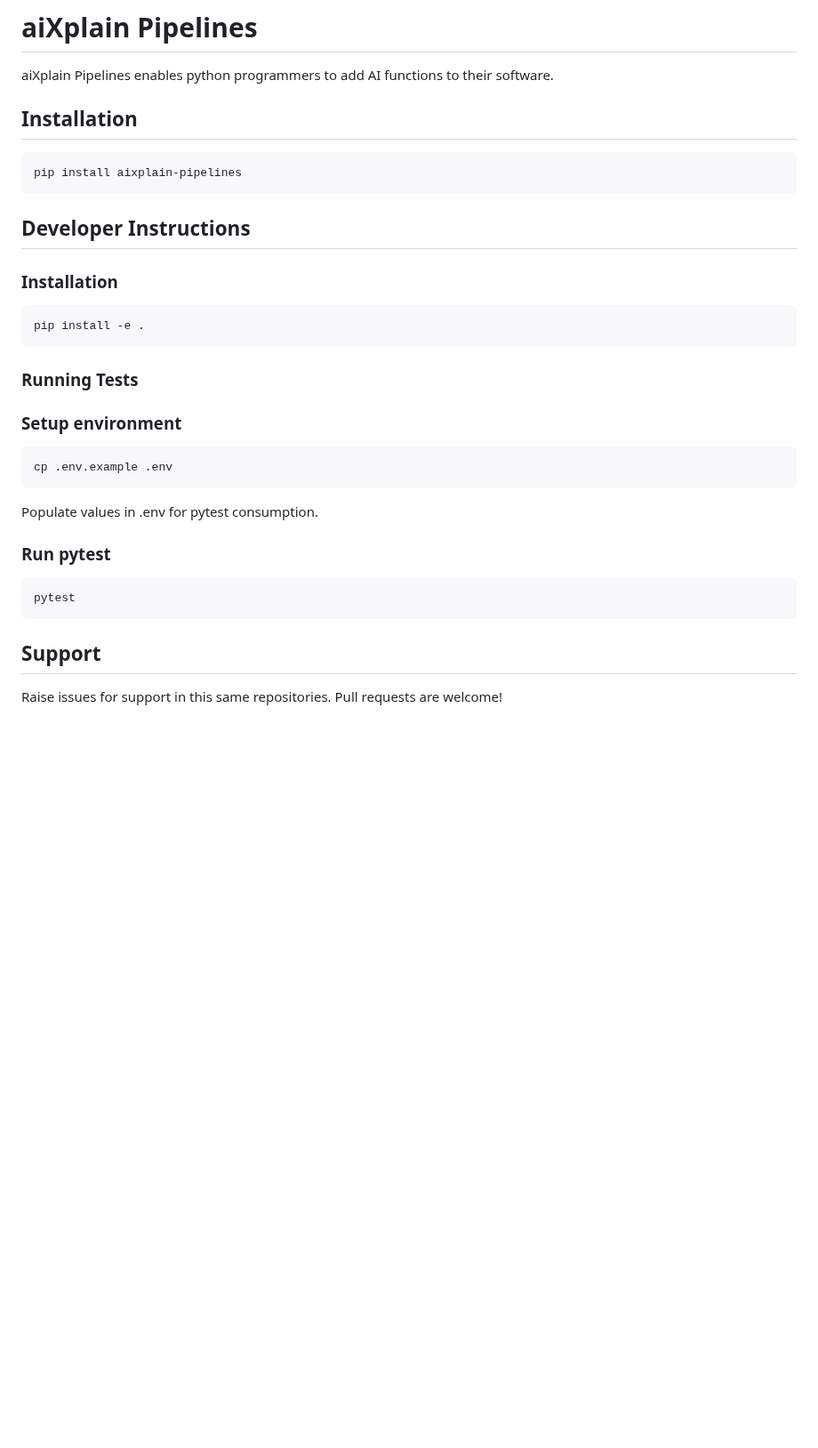
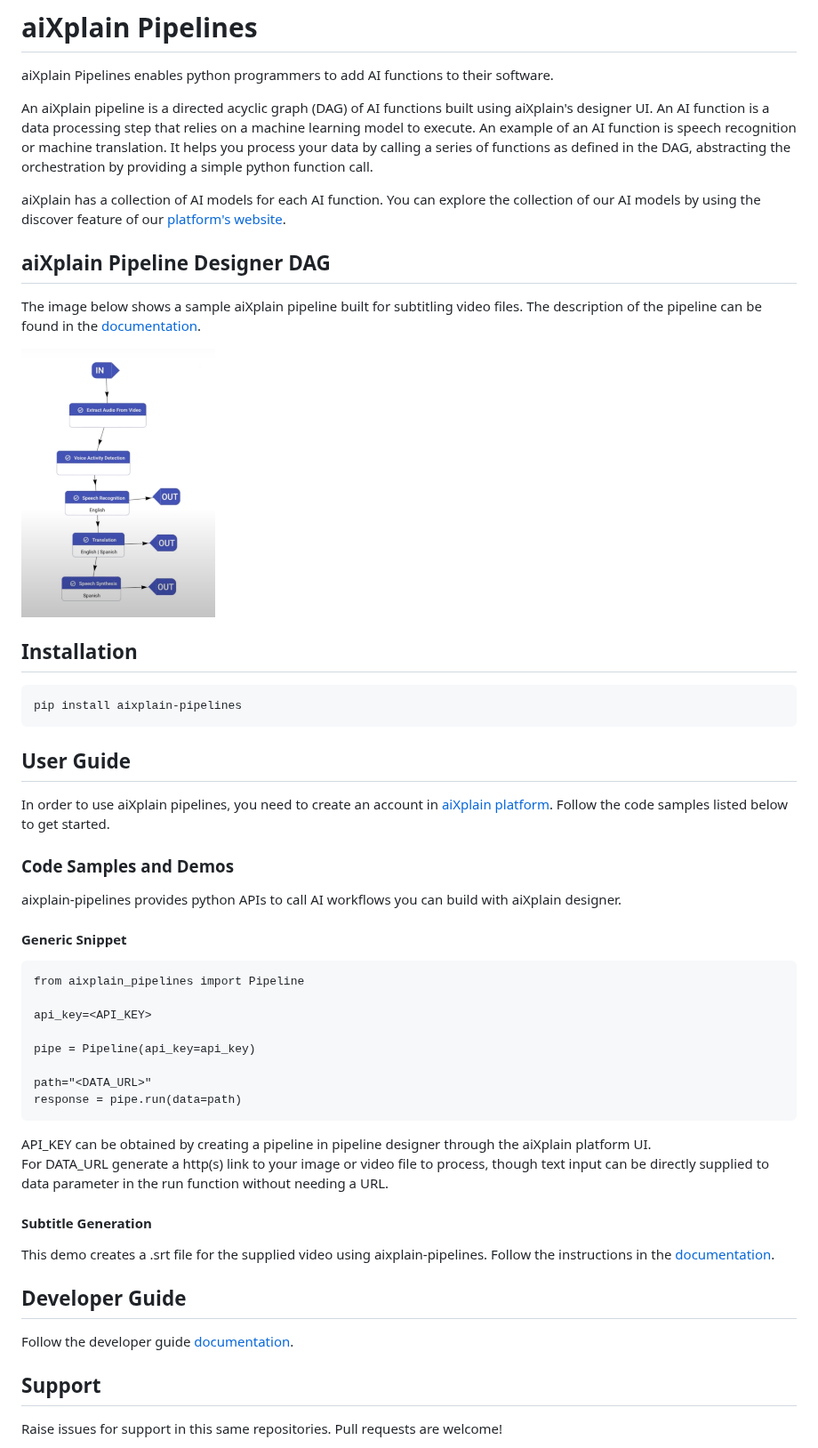
Before and after one commit to aixplain/aiXplain, a Markdown page: README.md, the part around the change. Shown at 89% size. Drawn GitHub-style; pictures changed too: docs/assets/designer-subtitling-sample.png (added); blank space fills up the shorter version.

Commit message:
Further documentation to get a user started (#2)
* Further documentation to get a user started

* Adds missing image file

* Addressing review comments

````diff
--- a/README.md
+++ b/README.md
@@ -2,33 +2,55 @@
 
 aiXplain Pipelines enables python programmers to add AI functions
 to their software.
+
+An aiXplain pipeline is a directed acyclic graph (DAG) of AI functions built using aiXplain's designer UI. An AI function is a data processing step that relies on a machine learning model to execute. An example of an AI function is speech recognition or machine translation. It helps you process your data by calling a series of functions as defined in the DAG, abstracting the orchestration by providing a simple python function call.
+
+aiXplain has a collection of AI models for each AI function. You can explore the collection of our AI models by using the discover feature of our [platform's website](https://platform.aixplain.com/).
+
+## aiXplain Pipeline Designer DAG
+
+The image below shows a sample aiXplain pipeline built for subtitling video files. The description of the pipeline can be found in the [documentation](docs/samples/subtitle_generator/README.md).
+
+<img src="docs/assets/designer-subtitling-sample.png" width=25% height=25%>
+
 
 ## Installation
 
 ```
 pip install aixplain-pipelines
 ```
-## Developer Instructions
 
-### Installation
+## User Guide
+
+In order to use aiXplain pipelines, you need to create an account in [aiXplain platform](https://platform.aixplain.com/). Follow the code samples listed below to get started.
+
+### Code Samples and Demos
+
+aixplain-pipelines provides python APIs to call AI workflows you can build with aiXplain designer.
+
+#### Generic Snippet
+
 ```
-pip install -e .
+from aixplain_pipelines import Pipeline
+
+api_key=<API_KEY>
+
+pipe = Pipeline(api_key=api_key)
+
+path="<DATA_URL>"
+response = pipe.run(data=path)
 ```
 
-### Running Tests
-### Setup environment
+API_KEY can be obtained by creating a pipeline in pipeline designer through the aiXplain platform UI.
+For DATA_URL generate a http(s) link to your image or video file to process, though text input can be directly supplied to data parameter in the run function without needing a URL.
 
-```
-cp .env.example .env
-```
+#### Subtitle Generation
 
-Populate values in .env for pytest consumption.
+This demo creates a .srt file for the supplied video using aixplain-pipelines. Follow the instructions in the [documentation](docs/samples/subtitle_generator/README.md).
 
-### Run pytest
+## Developer Guide
 
-```
-pytest
-```
+Follow the developer guide [documentation](docs/development/developer_guide.md).
 
 ## Support
 
````
Also changed, not shown: docs/development/developer_guide.md (added, +26 -0 lines), docs/samples/README.md (deleted, +0 -20 lines), 4 other files.
